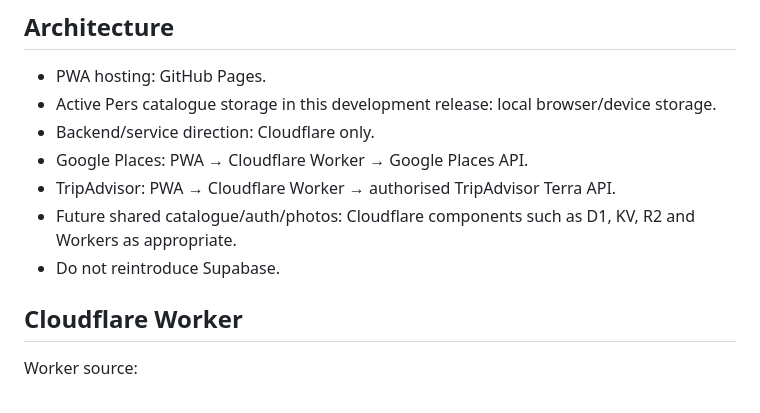
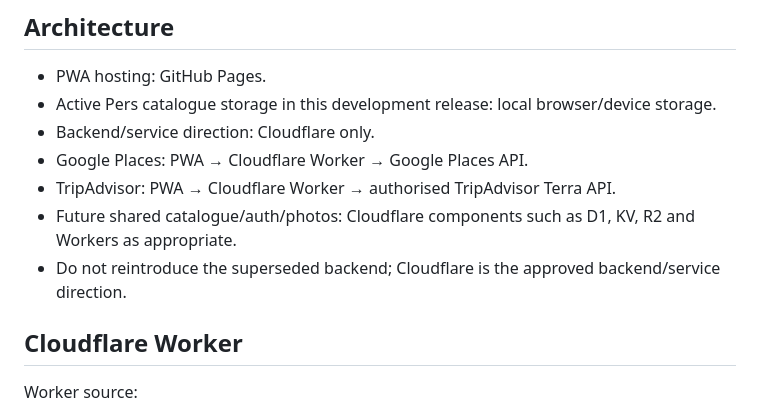
Before and after one commit to pglennonau/pers-favourites, a Markdown page: docs/SYSTEM_ADMINISTRATOR_GUIDE.md, the part around the change. Rendered like a GitHub page.

Commit message:
v0.27.23: clarify Cloudflare-only architecture

```diff
--- a/docs/SYSTEM_ADMINISTRATOR_GUIDE.md
+++ b/docs/SYSTEM_ADMINISTRATOR_GUIDE.md
@@ -12,7 +12,7 @@ The System Administrator must understand the full Pers Favourites system, includ
 - Google Places: PWA → Cloudflare Worker → Google Places API.
 - TripAdvisor: PWA → Cloudflare Worker → authorised TripAdvisor Terra API.
 - Future shared catalogue/auth/photos: Cloudflare components such as D1, KV, R2 and Workers as appropriate.
-- Do not reintroduce Supabase.
+- Do not reintroduce the superseded backend; Cloudflare is the approved backend/service direction.
 
 ## Cloudflare Worker
 
```
